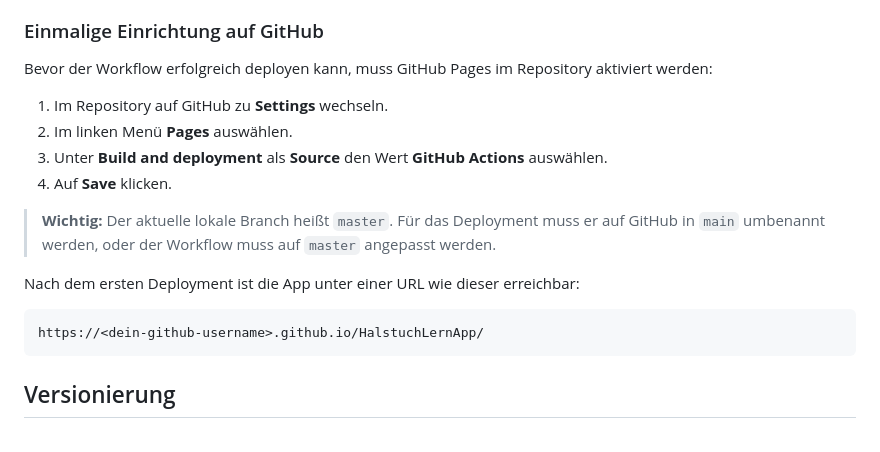
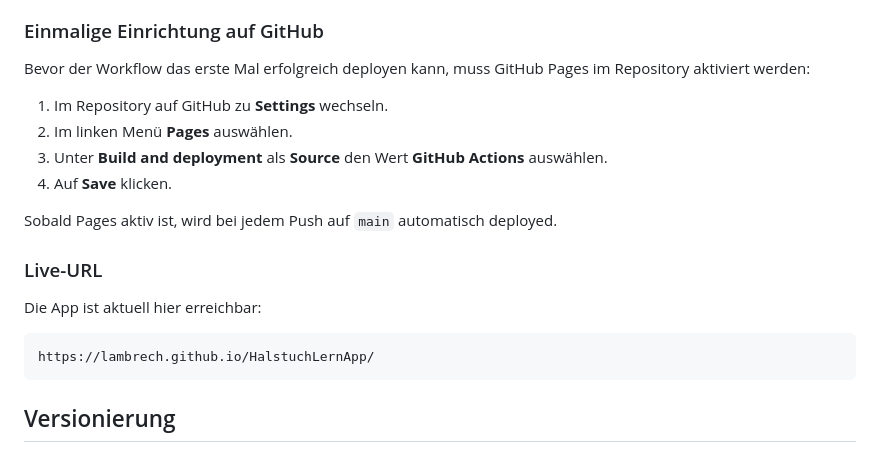
Before and after one commit to lambrech/HalstuchLernApp, a Markdown page: README.md, the part around the change. GitHub-like rendering.

Commit message:
Update README with live GitHub Pages URL

````diff
--- a/README.md
+++ b/README.md
@@ -116,19 +116,21 @@ Das Deployment erfolgt automatisch über GitHub Actions:
 
 ### Einmalige Einrichtung auf GitHub
 
-Bevor der Workflow erfolgreich deployen kann, muss GitHub Pages im Repository aktiviert werden:
+Bevor der Workflow das erste Mal erfolgreich deployen kann, muss GitHub Pages im Repository aktiviert werden:
 
 1. Im Repository auf GitHub zu **Settings** wechseln.
 2. Im linken Menü **Pages** auswählen.
 3. Unter **Build and deployment** als **Source** den Wert **GitHub Actions** auswählen.
 4. Auf **Save** klicken.
 
-> **Wichtig:** Der aktuelle lokale Branch heißt `master`. Für das Deployment muss er auf GitHub in `main` umbenannt werden, oder der Workflow muss auf `master` angepasst werden.
+Sobald Pages aktiv ist, wird bei jedem Push auf `main` automatisch deployed.
 
-Nach dem ersten Deployment ist die App unter einer URL wie dieser erreichbar:
+### Live-URL
+
+Die App ist aktuell hier erreichbar:
 
 ```
-https://<dein-github-username>.github.io/HalstuchLernApp/
+https://lambrech.github.io/HalstuchLernApp/
 ```
 
 ## Versionierung
````
